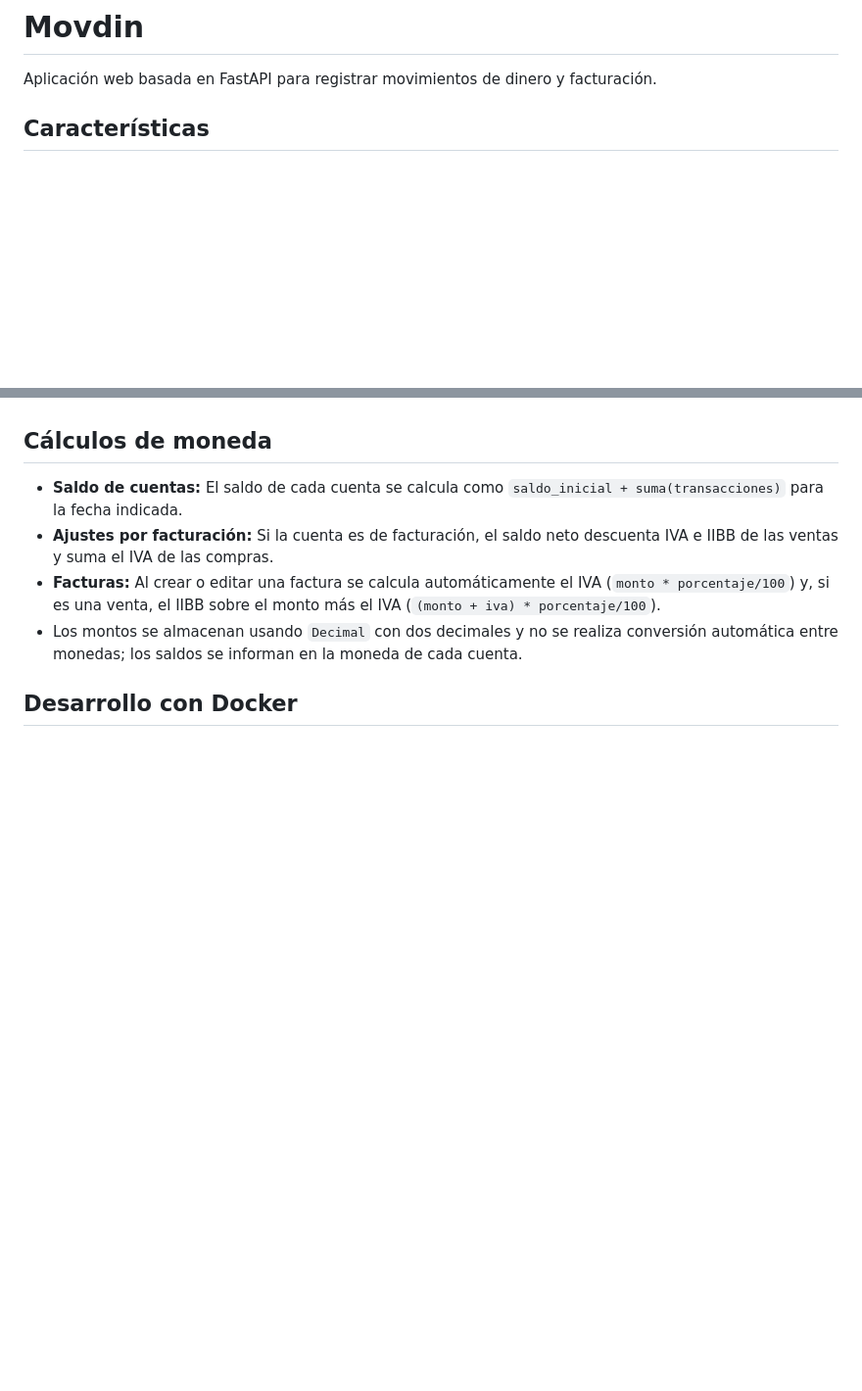
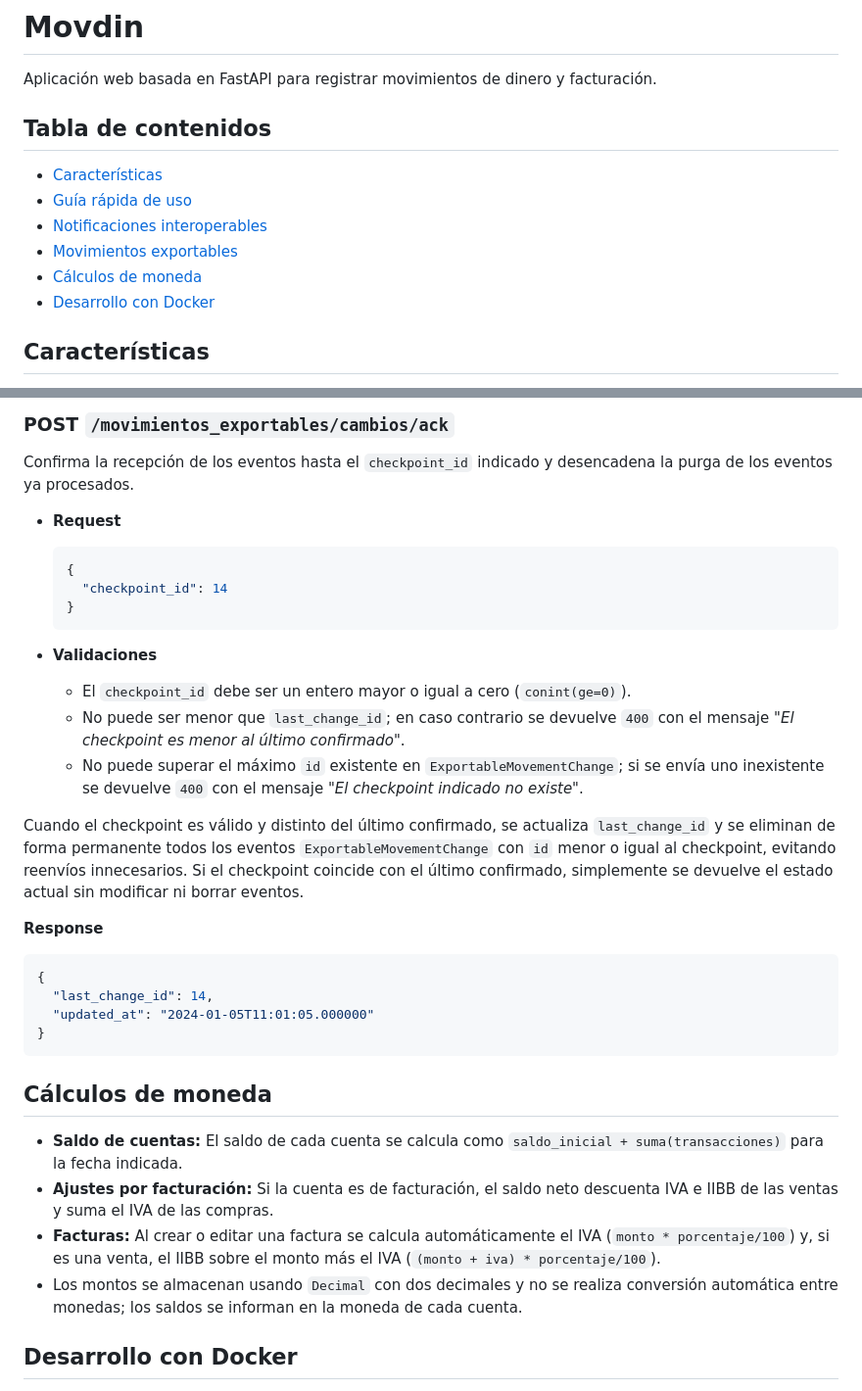
Before and after one commit to gabofunebre/movimientosTA, a Markdown page: README.md, 2 parts joined by grey strips. Shown: that part at 98% size. Rendered like a GitHub page; blank space fills up the shorter version.

Commit message:
Documentar movimientos exportables

````diff
--- a/README.md
+++ b/README.md
@@ -1,6 +1,15 @@
 # Movdin
 
 Aplicación web basada en FastAPI para registrar movimientos de dinero y facturación.
+
+## Tabla de contenidos
+
+- [Características](#características)
+- [Guía rápida de uso](#guía-rápida-de-uso)
+- [Notificaciones interoperables](#notificaciones-interoperables)
+- [Movimientos exportables](#movimientos-exportables)
+- [Cálculos de moneda](#cálculos-de-moneda)
+- [Desarrollo con Docker](#desarrollo-con-docker)
 
 ## Características
 
@@ -41,3 +129,31 @@ Existe además una tarea en segundo plano que elimina diariamente las notificaci
+### POST `/movimientos_exportables/cambios/ack`
+
+Confirma la recepción de los eventos hasta el `checkpoint_id` indicado y desencadena la purga de los eventos ya procesados.
+
+- **Request**
+
+  ```json
+  {
+    "checkpoint_id": 14
+  }
+  ```
+
+- **Validaciones**
+  - El `checkpoint_id` debe ser un entero mayor o igual a cero (`conint(ge=0)`).
+  - No puede ser menor que `last_change_id`; en caso contrario se devuelve `400` con el mensaje *"El checkpoint es menor al último confirmado"*.
+  - No puede superar el máximo `id` existente en `ExportableMovementChange`; si se envía uno inexistente se devuelve `400` con el mensaje *"El checkpoint indicado no existe"*.
+
+Cuando el checkpoint es válido y distinto del último confirmado, se actualiza `last_change_id` y se eliminan de forma permanente todos los eventos `ExportableMovementChange` con `id` menor o igual al checkpoint, evitando reenvíos innecesarios. Si el checkpoint coincide con el último confirmado, simplemente se devuelve el estado actual sin modificar ni borrar eventos.
+
+**Response**
+
+```json
+{
+  "last_change_id": 14,
+  "updated_at": "2024-01-05T11:01:05.000000"
+}
+```
+
 ## Cálculos de moneda
 
 - **Saldo de cuentas:** El saldo de cada cuenta se calcula como `saldo_inicial + suma(transacciones)` para la fecha indicada.
````
Also changed, not shown: other parts of README.md (+79 -0 lines).
